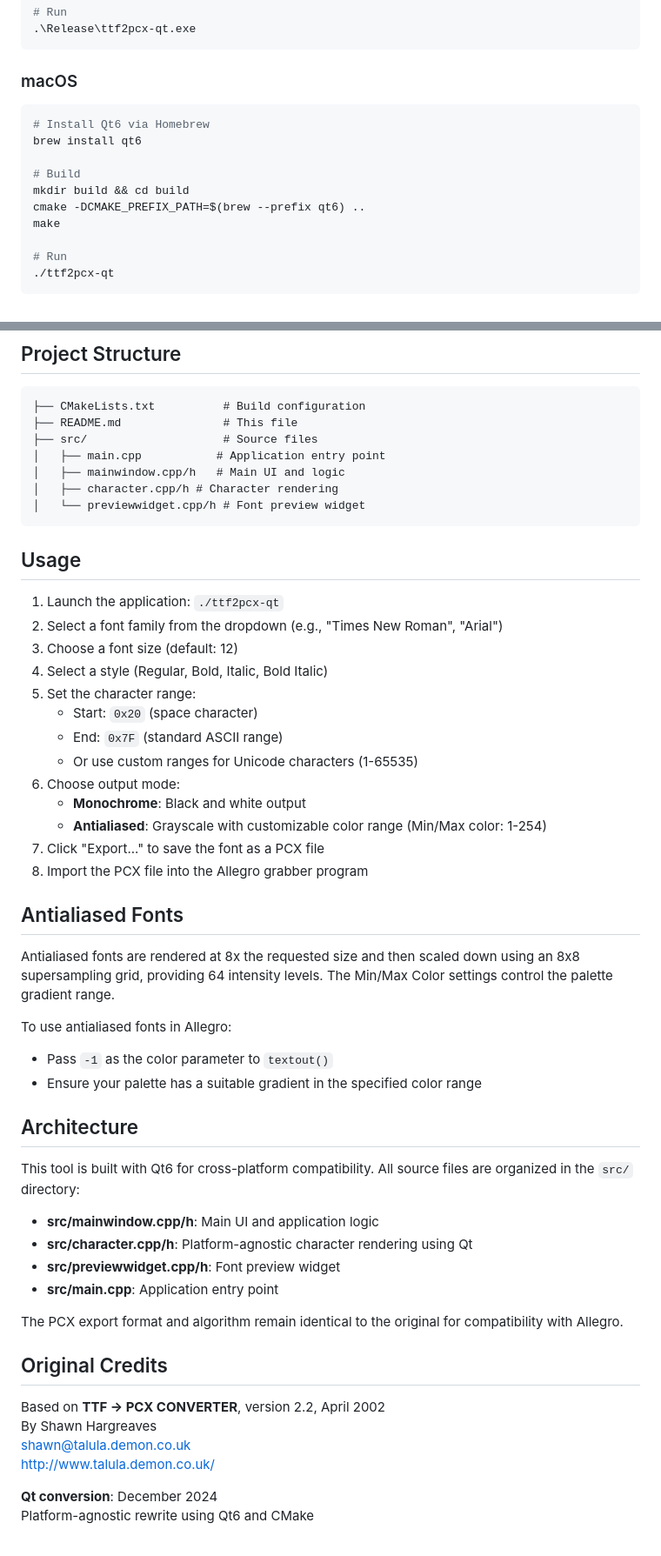
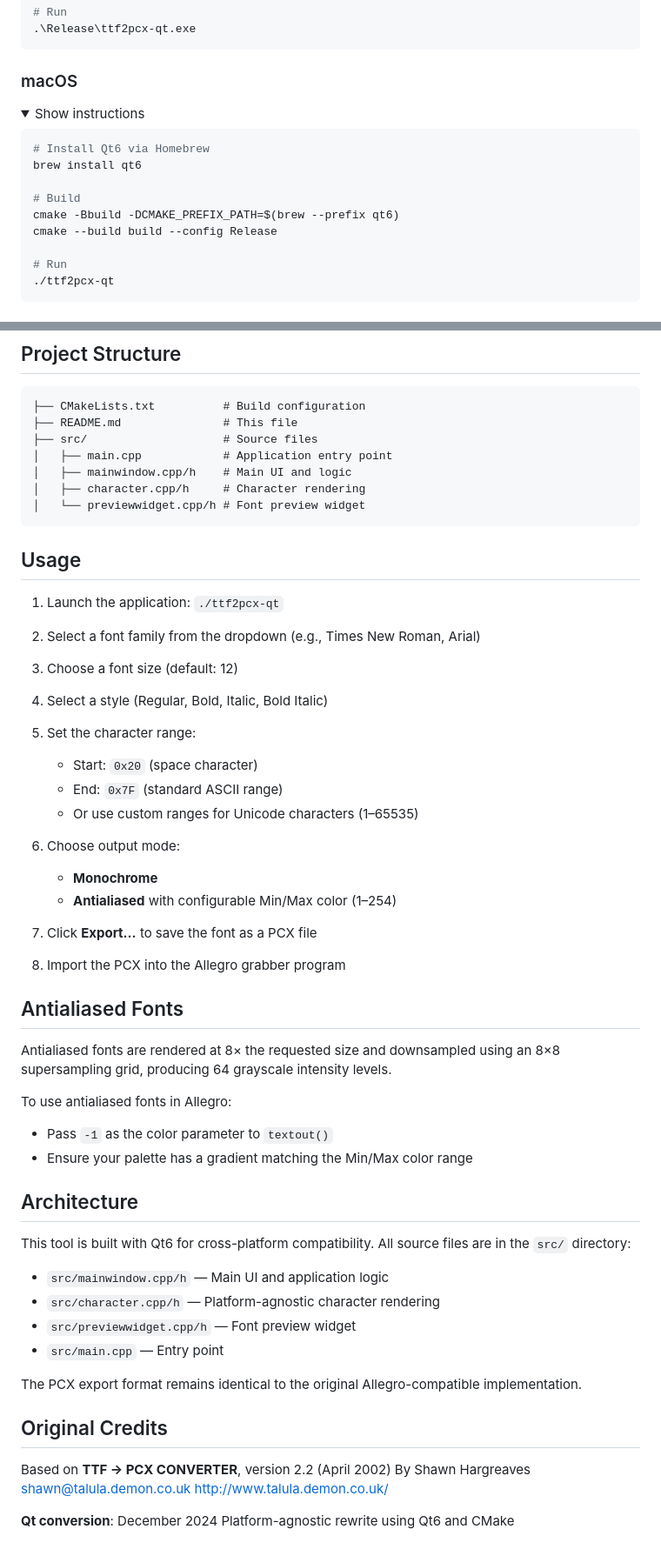
Before and after one commit to humbertodias/ttf2pcx, a Markdown page: README.md, 2 parts joined by grey strips. Shown at 87% size. Drawn GitHub-style; folded sections open.

Commit message:
Update README formatting and content clarity

````diff
--- a/README.md
+++ b/README.md
@@ -52,13 +67,15 @@ cmake --build build --config Release
 ### macOS
+
+<details>
+  <summary>Show instructions</summary>
 
 ```bash
 # Install Qt6 via Homebrew
 brew install qt6
 
 # Build
-mkdir build && cd build
-cmake -DCMAKE_PREFIX_PATH=$(brew --prefix qt6) ..
-make
+cmake -Bbuild -DCMAKE_PREFIX_PATH=$(brew --prefix qt6)
+cmake --build build --config Release
 
 # Run
 ./ttf2pcx-qt
@@ -70,53 +91,59 @@ make
 ├── CMakeLists.txt          # Build configuration
 ├── README.md               # This file
 ├── src/                    # Source files
-│   ├── main.cpp           # Application entry point
-│   ├── mainwindow.cpp/h   # Main UI and logic
-│   ├── character.cpp/h # Character rendering
+│   ├── main.cpp            # Application entry point
+│   ├── mainwindow.cpp/h    # Main UI and logic
+│   ├── character.cpp/h     # Character rendering
 │   └── previewwidget.cpp/h # Font preview widget
 ```
 
 ## Usage
 
 1. Launch the application: `./ttf2pcx-qt`
-2. Select a font family from the dropdown (e.g., "Times New Roman", "Arial")
+2. Select a font family from the dropdown (e.g., Times New Roman, Arial)
 3. Choose a font size (default: 12)
 4. Select a style (Regular, Bold, Italic, Bold Italic)
 5. Set the character range:
-   - Start: `0x20` (space character)
-   - End: `0x7F` (standard ASCII range)
-   - Or use custom ranges for Unicode characters (1-65535)
+
+   * Start: `0x20` (space character)
+   * End: `0x7F` (standard ASCII range)
+   * Or use custom ranges for Unicode characters (1–65535)
 6. Choose output mode:
-   - **Monochrome**: Black and white output
-   - **Antialiased**: Grayscale with customizable color range (Min/Max color: 1-254)
-7. Click "Export..." to save the font as a PCX file
-8. Import the PCX file into the Allegro grabber program
+
+   * **Monochrome**
+   * **Antialiased** with configurable Min/Max color (1–254)
+7. Click **Export…** to save the font as a PCX file
+8. Import the PCX into the Allegro grabber program
+
 
 ## Antialiased Fonts
 
-Antialiased fonts are rendered at 8x the requested size and then scaled down using an 8x8 supersampling grid, providing 64 intensity levels. The Min/Max Color settings control the palette gradient range.
+Antialiased fonts are rendered at 8× the requested size and downsampled using an 8×8 supersampling grid, producing 64 grayscale intensity levels.
 
 To use antialiased fonts in Allegro:
-- Pass `-1` as the color parameter to `textout()`
-- Ensure your palette has a suitable gradient in the specified color range
+
+* Pass `-1` as the color parameter to `textout()`
+* Ensure your palette has a gradient matching the Min/Max color range
+
 
 ## Architecture
 
-This tool is built with Qt6 for cross-platform compatibility. All source files are organized in the `src/` directory:
+This tool is built with Qt6 for cross-platform compatibility. All source files are in the `src/` directory:
 
-- **src/mainwindow.cpp/h**: Main UI and application logic
-- **src/character.cpp/h**: Platform-agnostic character rendering using Qt
-- **src/previewwidget.cpp/h**: Font preview widget
-- **src/main.cpp**: Application entry point
+* `src/mainwindow.cpp/h` — Main UI and application logic
+* `src/character.cpp/h` — Platform-agnostic character rendering
+* `src/previewwidget.cpp/h` — Font preview widget
+* `src/main.cpp` — Entry point
 
-The PCX export format and algorithm remain identical to the original for compatibility with Allegro.
+The PCX export format remains identical to the original Allegro-compatible implementation.
+
 
 ## Original Credits
 
-Based on **TTF -> PCX CONVERTER**, version 2.2, April 2002
+Based on **TTF → PCX CONVERTER**, version 2.2 (April 2002)
 By Shawn Hargreaves
-shawn@talula.demon.co.uk
-http://www.talula.demon.co.uk/
+[shawn@talula.demon.co.uk](mailto:shawn@talula.demon.co.uk)
+[http://www.talula.demon.co.uk/](http://www.talula.demon.co.uk/)
 
 **Qt conversion**: December 2024
 Platform-agnostic rewrite using Qt6 and CMake
````
Also changed, not shown: other parts of README.md (+29 -10 lines).
